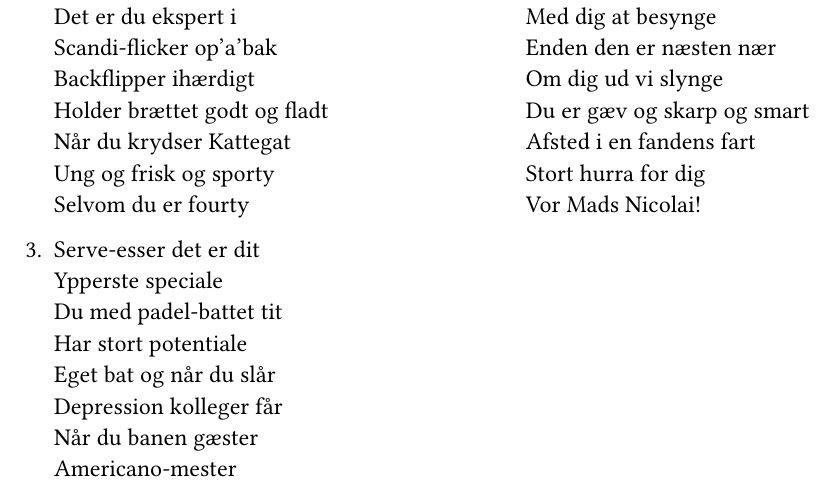
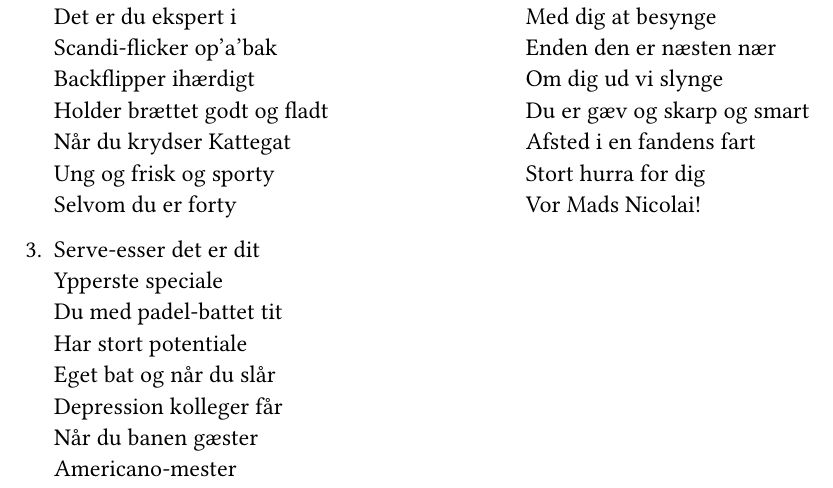
Before and after one commit to itk-dev/lejlighedsviser, a Typst document (I anledning af Mads Nicolais 40-årsfødselsdag/I anledning af Mads Nicolais 40-årsfødselsdag.typ): part of the page, cut so that both start at the same text. Compiled offline with Typst 0.15.

Commit message:
Update I anledning af Mads Nicolais 40-årsfødselsdag/I anledning af Mads Nicolais 40-årsfødselsdag.typ
Co-authored-by: Mikkel Ricky <rimi@aarhus.dk>

```diff
--- a/I anledning af Mads Nicolais 40-årsfødselsdag/I anledning af Mads Nicolais 40-årsfødselsdag.typ
+++ b/I anledning af Mads Nicolais 40-årsfødselsdag/I anledning af Mads Nicolais 40-årsfødselsdag.typ
@@ -22,7 +22,7 @@
   Holder brættet godt og fladt \
   Når du krydser Kattegat \
   Ung og frisk og sporty \
-  Selvom du er fourty
+  Selvom du er forty
 
 + Serve-esser det er dit \
   Ypperste speciale \
```
